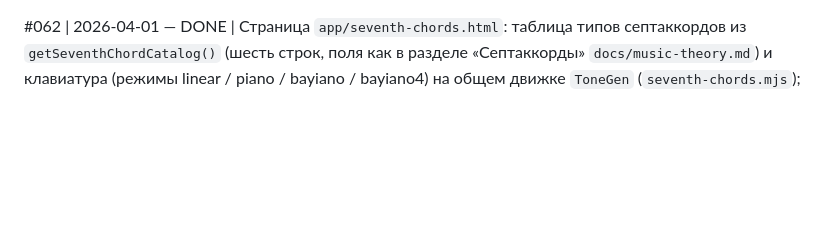
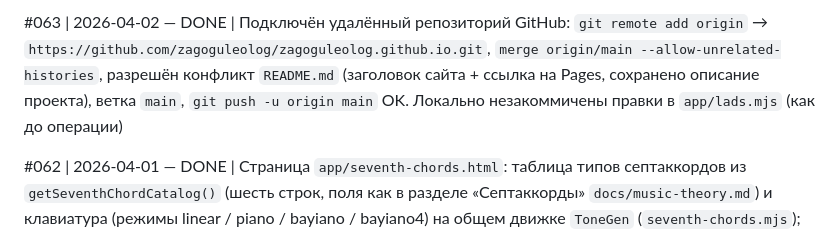
Before and after one commit to zagoguleolog/zagoguleolog.github.io, a Markdown page: ai_log.md, the part around the change. GitHub-like rendering; blank space fills up the shorter version.

```diff
--- a/ai_log.md
+++ b/ai_log.md
@@ -1,3 +1,5 @@
+#063 | 2026-04-02 — DONE | Подключён удалённый репозиторий GitHub: `git remote add origin` → `https://github.com/zagoguleolog/zagoguleolog.github.io.git`, `merge origin/main --allow-unrelated-histories`, разрешён конфликт `README.md` (заголовок сайта + ссылка на Pages, сохранено описание проекта), ветка `main`, `git push -u origin main` OK. Локально незакоммичены правки в `app/lads.mjs` (как до операции)
+
 #062 | 2026-04-01 — DONE | Страница `app/seventh-chords.html`: таблица типов септаккордов из `getSeventhChordCatalog()` (шесть строк, поля как в разделе «Септаккорды» `docs/music-theory.md`) и клавиатура (режимы linear / piano / bayiano / bayiano4) на общем движке `ToneGen` (`seventh-chords.mjs`); при выборе строки и нажатии ноты строится соответствующий септаккорд 1–3–5–7 (верхние три ноты как отдельные голоса с префиксом `sc7:` в `mapKey`), все четыре ноты подсвечиваются на активной клавиатуре и затухают по общим настройкам синта; смена типа не переоценивает уже зажатые ноты. Страница добавлена в `web/stranichki.html`. Проверка: `npm run verify` OK
 
 #061 | 2026-04-01 — DONE | Теория септаккордов: раздел «Септаккорды» в `docs/music-theory.md` (шесть базовых типов, интервальные формулы, качества 3 и 7 ступеней, связь с диатоникой); сиды `SEVENTH_CHORD_SEED` и каталог `getSeventhChordCatalog()` в `lib/music-theory.js` без дублирования чисел полутонов (используются интервалы из `INTERVAL_CATALOG_SEED`); таблица «Типы септаккордов» в `renderTheoryTables`. Проверка: `npm run verify` OK
```
Also changed, not shown: log.md (+2 -0 lines).
